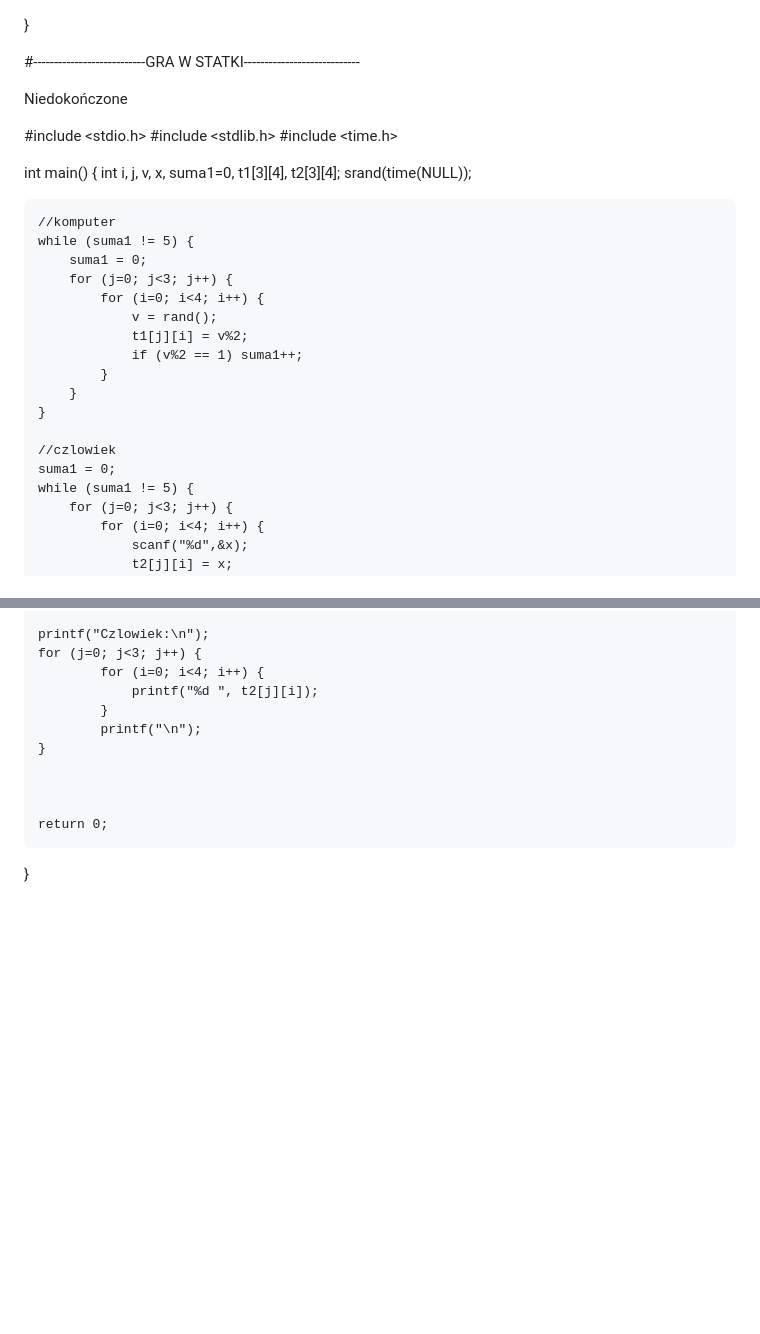
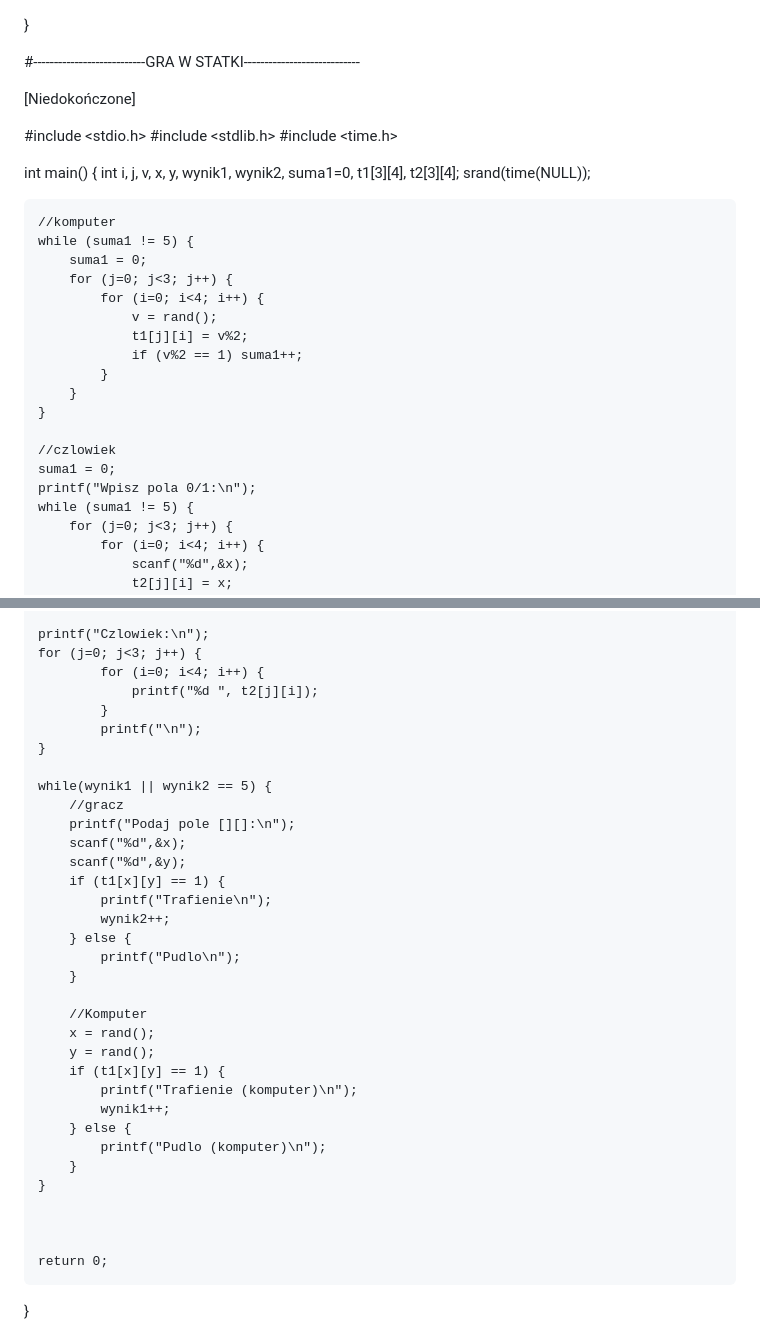
Before and after one commit to Kamil-Dolkowski/pw-python1, a Markdown page: C/C++/tablice.md, 2 parts joined by grey strips. Rendered like a GitHub page; blank space fills up the shorter version.

Commit message:
C 23.02.2024

```diff
--- a/C/C++/tablice.md
+++ b/C/C++/tablice.md
@@ -276,7 +276,7 @@ int main()
 
 #---------------------------GRA W STATKI----------------------------
 
-Niedokończone
+[Niedokończone]
 
 
 #include <stdio.h>
@@ -285,7 +285,7 @@ Niedokończone
 
 int main()
 {
-    int i, j, v, x, suma1=0, t1[3][4], t2[3][4];
+    int i, j, v, x, y, wynik1, wynik2, suma1=0, t1[3][4], t2[3][4];
     srand(time(NULL));
 
     //komputer
@@ -302,6 +302,7 @@ int main()
 
     //czlowiek
     suma1 = 0;
+    printf("Wpisz pola 0/1:\n");
     while (suma1 != 5) {
         for (j=0; j<3; j++) {
             for (i=0; i<4; i++) {
@@ -330,6 +331,29 @@ int main()
             printf("\n");
     }
 
+    while(wynik1 || wynik2 == 5) {
+        //gracz
+        printf("Podaj pole [][]:\n");
+        scanf("%d",&x);
+        scanf("%d",&y);
+        if (t1[x][y] == 1) {
+            printf("Trafienie\n");
+            wynik2++;
+        } else {
+            printf("Pudlo\n");
+        }
+
+        //Komputer
+        x = rand();
+        y = rand();
+        if (t1[x][y] == 1) {
+            printf("Trafienie (komputer)\n");
+            wynik1++;
+        } else {
+            printf("Pudlo (komputer)\n");
+        }
+    }
+
 
 
     return 0;
```
